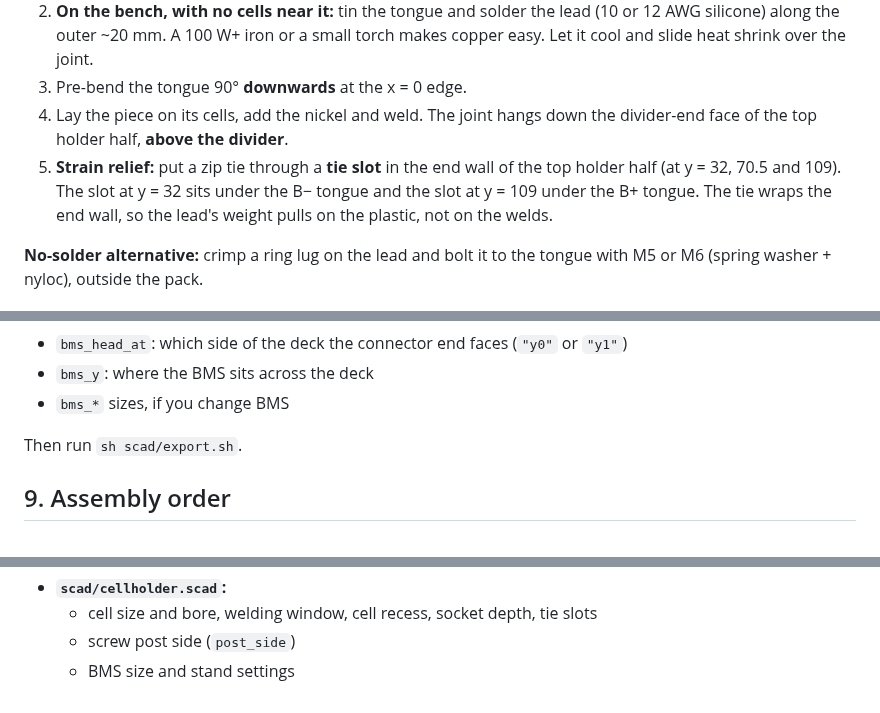
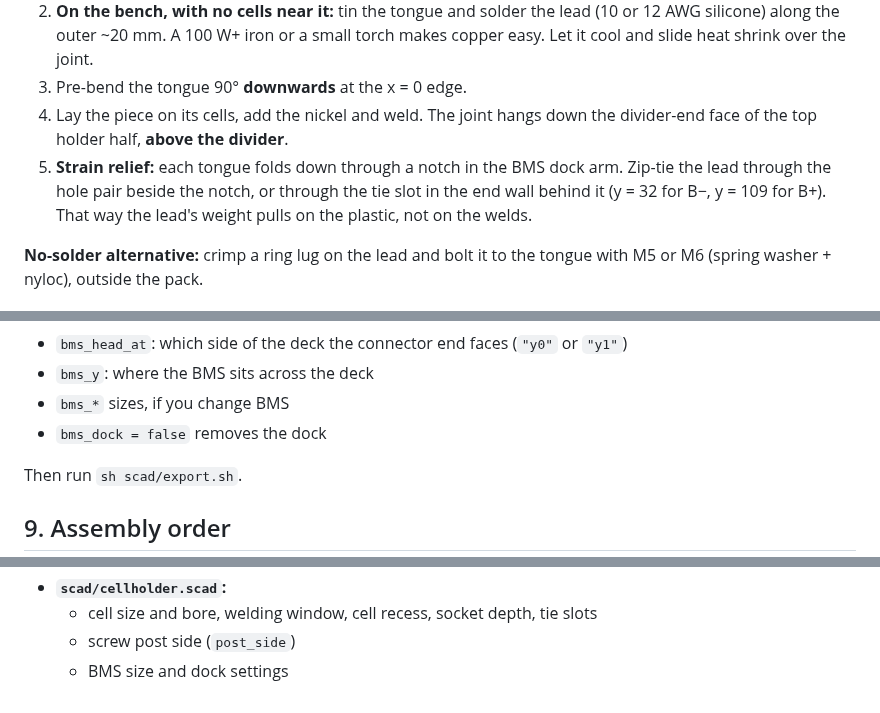
Before and after one commit to Normal99/MaxG3Cellholder, a Markdown page: README.md, 3 parts joined by grey strips. GitHub-like rendering.

```diff
--- a/README.md
+++ b/README.md
@@ -144,7 +143,7 @@ You can't solder to the copper once it's welded: the copper soaks up the heat an
 2. **On the bench, with no cells near it:** tin the tongue and solder the lead (10 or 12 AWG silicone) along the outer ~20 mm. A 100 W+ iron or a small torch makes copper easy. Let it cool and slide heat shrink over the joint.
 3. Pre-bend the tongue 90° **downwards** at the x = 0 edge.
 4. Lay the piece on its cells, add the nickel and weld. The joint hangs down the divider-end face of the top holder half, **above the divider**.
-5. **Strain relief:** put a zip tie through a **tie slot** in the end wall of the top holder half (at y = 32, 70.5 and 109). The slot at y = 32 sits under the B− tongue and the slot at y = 109 under the B+ tongue. The tie wraps the end wall, so the lead's weight pulls on the plastic, not on the welds.
+5. **Strain relief:** each tongue folds down through a notch in the BMS dock arm. Zip-tie the lead through the hole pair beside the notch, or through the tie slot in the end wall behind it (y = 32 for B−, y = 109 for B+). That way the lead's weight pulls on the plastic, not on the welds.
 
 **No-solder alternative:** crimp a ring lug on the lead and bolt it to the tongue with M5 or M6 (spring washer + nyloc), outside the pack.
 
@@ -188,6 +190,7 @@ Settings in `scad/cellholder.scad`:
 * `bms_head_at`: which side of the deck the connector end faces (`"y0"` or `"y1"`)
 * `bms_y`: where the BMS sits across the deck
 * `bms_*` sizes, if you change BMS
+* `bms_dock = false` removes the dock
 
 Then run `sh scad/export.sh`.
 
@@ -229,4 +232,4 @@ Parameters live in two places:
 * **`scad/cellholder.scad`:**
   * cell size and bore, welding window, cell recess, socket depth, tie slots
   * screw post side (`post_side`)
-  * BMS size and stand settings
+  * BMS size and dock settings
```
Also changed, not shown: other parts of README.md (+17 -15 lines), docs/render_bms_dock.png (added), docs/render_bms_stand.png (deleted), docs/render_divider_end.png, docs/render_exploded.png, 7 other files.
